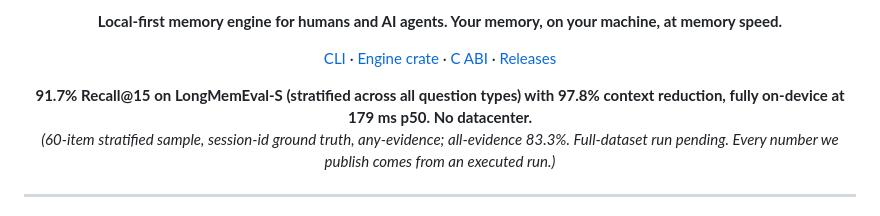
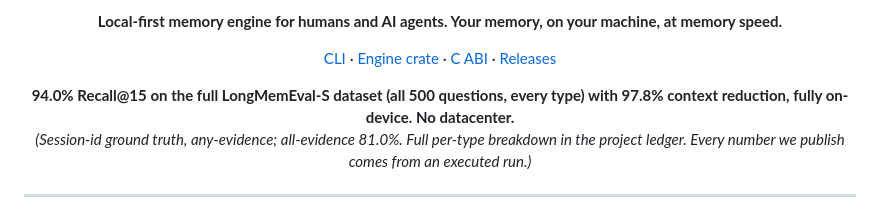
Before and after one commit to DrDrewCain/ProjectScone, a Markdown page: README.md, the part around the change. Rendered like a GitHub page.

Commit message:
Publish the definitive full-dataset recall baseline

```diff
--- a/README.md
+++ b/README.md
@@ -12,8 +12,8 @@
 </p>
 
 <p align="center">
-  <strong>91.7% Recall@15 on LongMemEval-S (stratified across all question types) with 97.8% context reduction, fully on-device at 179 ms p50. No datacenter.</strong><br/>
-  <em>(60-item stratified sample, session-id ground truth, any-evidence; all-evidence 83.3%. Full-dataset run pending. Every number we publish comes from an executed run.)</em>
+  <strong>94.0% Recall@15 on the full LongMemEval-S dataset (all 500 questions, every type) with 97.8% context reduction, fully on-device. No datacenter.</strong><br/>
+  <em>(Session-id ground truth, any-evidence; all-evidence 81.0%. Full per-type breakdown in the project ledger. Every number we publish comes from an executed run.)</em>
 </p>
 
 ---
```
